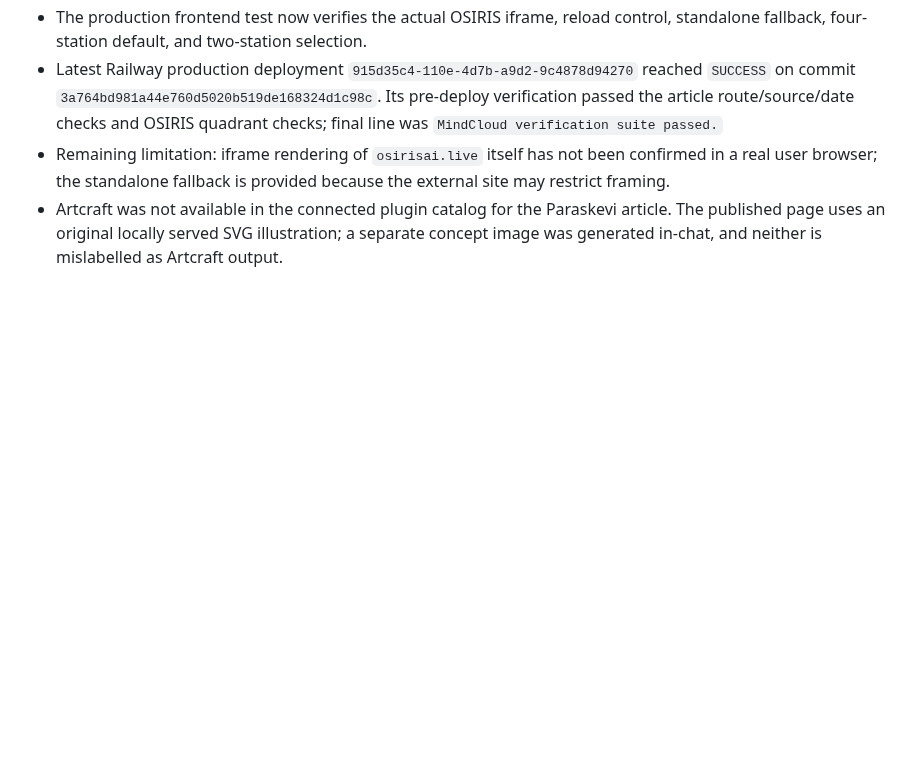
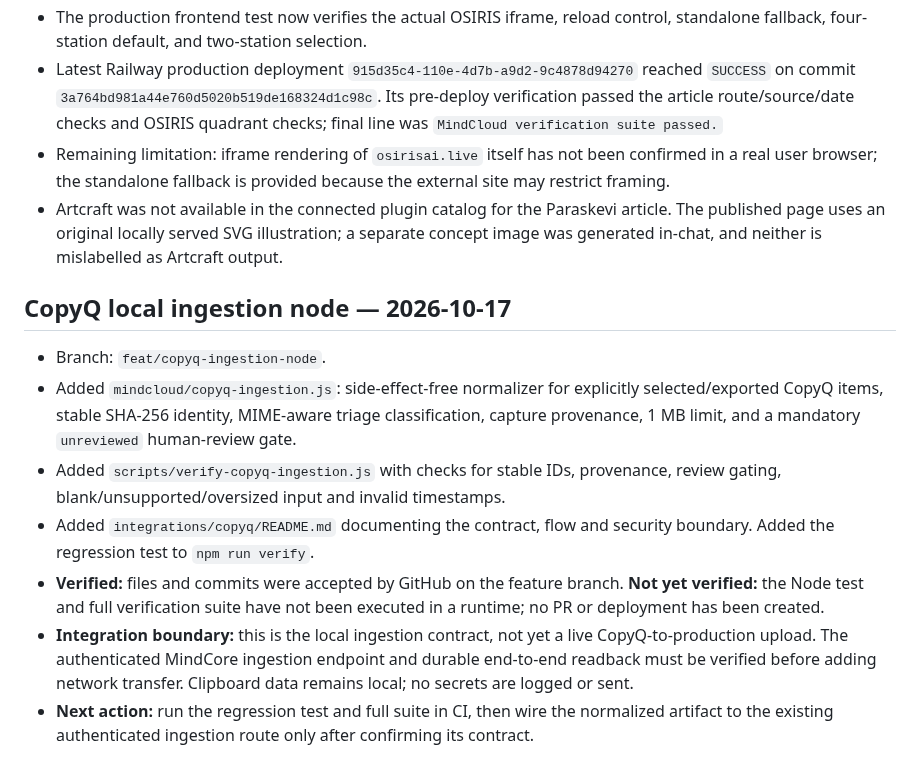
Before and after one commit to selotisk-source/Osiris-mindcloud-ui, a Markdown page: MINDCORE_CURRENT_STATE.md, the part around the change. Rendered like a GitHub page; blank space fills up the shorter version.

Commit message:
docs(copyq): record local ingestion node status and verification boundary

```diff
--- a/MINDCORE_CURRENT_STATE.md
+++ b/MINDCORE_CURRENT_STATE.md
@@ -117,3 +117,14 @@ Establish and verify the real MindCore/MindCloud execution loop across backend a
 - Latest Railway production deployment `915d35c4-110e-4d7b-a9d2-9c4878d94270` reached `SUCCESS` on commit `3a764bd981a44e760d5020b519de168324d1c98c`. Its pre-deploy verification passed the article route/source/date checks and OSIRIS quadrant checks; final line was `MindCloud verification suite passed.`
 - Remaining limitation: iframe rendering of `osirisai.live` itself has not been confirmed in a real user browser; the standalone fallback is provided because the external site may restrict framing.
 - Artcraft was not available in the connected plugin catalog for the Paraskevi article. The published page uses an original locally served SVG illustration; a separate concept image was generated in-chat, and neither is mislabelled as Artcraft output.
+
+
+## CopyQ local ingestion node — 2026-10-17
+
+- Branch: `feat/copyq-ingestion-node`.
+- Added `mindcloud/copyq-ingestion.js`: side-effect-free normalizer for explicitly selected/exported CopyQ items, stable SHA-256 identity, MIME-aware triage classification, capture provenance, 1 MB limit, and a mandatory `unreviewed` human-review gate.
+- Added `scripts/verify-copyq-ingestion.js` with checks for stable IDs, provenance, review gating, blank/unsupported/oversized input and invalid timestamps.
+- Added `integrations/copyq/README.md` documenting the contract, flow and security boundary. Added the regression test to `npm run verify`.
+- **Verified:** files and commits were accepted by GitHub on the feature branch. **Not yet verified:** the Node test and full verification suite have not been executed in a runtime; no PR or deployment has been created.
+- **Integration boundary:** this is the local ingestion contract, not yet a live CopyQ-to-production upload. The authenticated MindCore ingestion endpoint and durable end-to-end readback must be verified before adding network transfer. Clipboard data remains local; no secrets are logged or sent.
+- **Next action:** run the regression test and full suite in CI, then wire the normalized artifact to the existing authenticated ingestion route only after confirming its contract.
```
